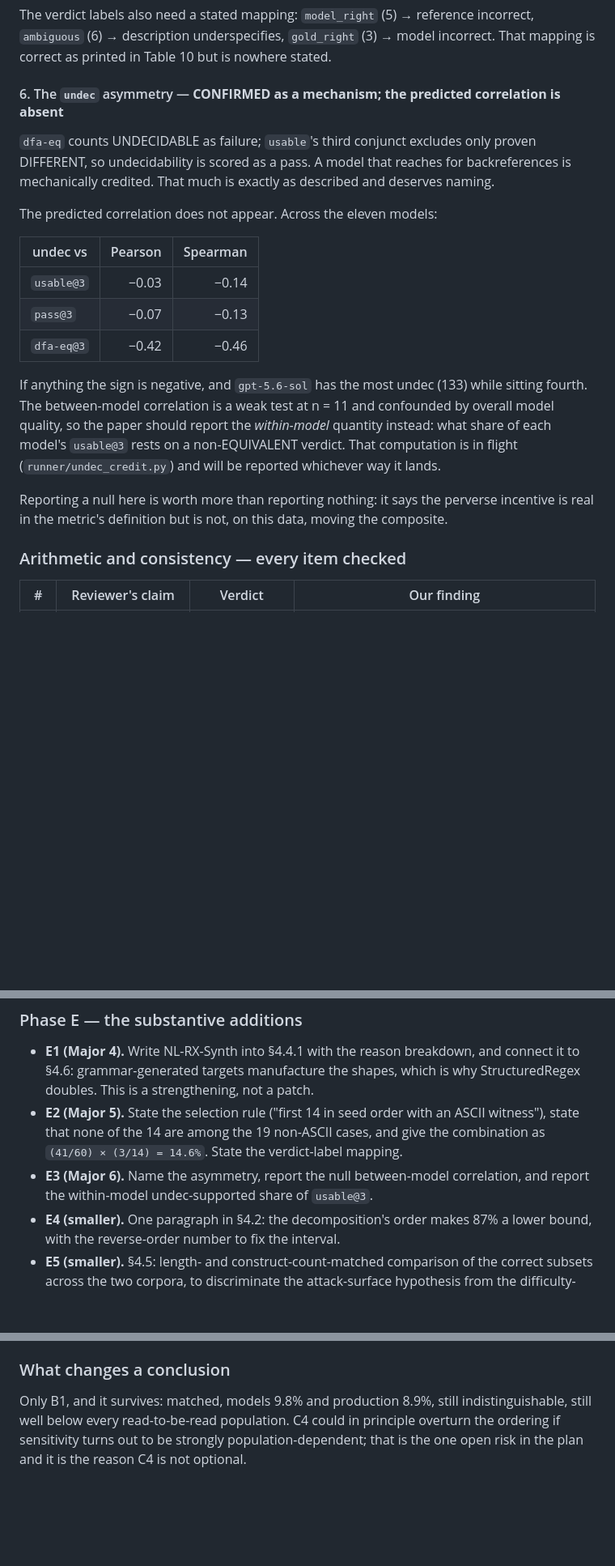
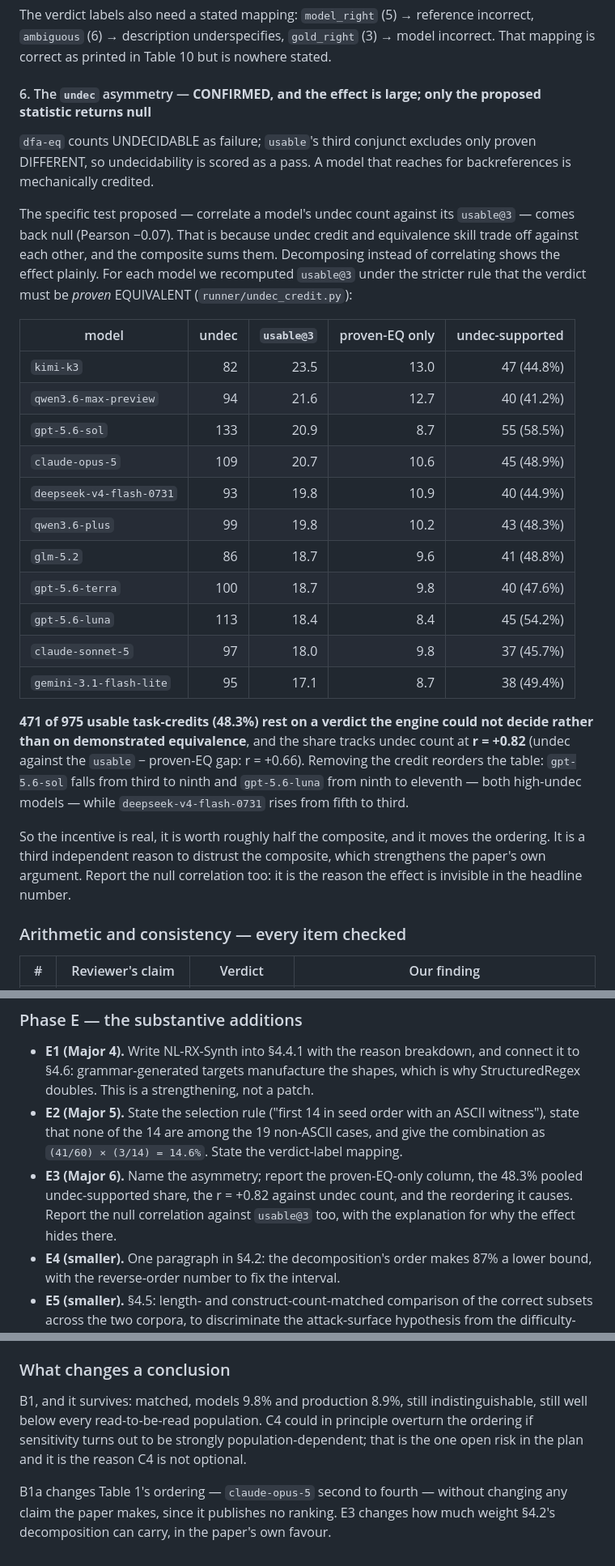
Before and after one commit to foothills-labs/regexeval-2026, a Markdown page: REVISION-PLAN.md, 3 parts joined by grey strips. Shown at 81% size. Rendered like a GitHub page; blank space fills up the shorter version.

Commit message:
Record the undec decomposition and a scoring defect it exposed
The reviewer's proposed test for the undec asymmetry -- correlate a
model's undecidable count against its usable@3 -- returns null, because
undec credit and equivalence skill trade off and the composite sums
them. Decomposing instead shows the effect is large: 471 of 975 usable
task-credits (48.3%) rest on a verdict the engine could not decide
rather than on demonstrated equivalence, the share tracks undec count at
r = +0.82, and removing the credit drops gpt-5.6-sol from third to
ninth.

Chasing a discrepancy in that recomputation found a defect in the pinned
scorer. pass_at_k early-returns 1.0 when n - c < k, which is sound only
for n >= k; a task that lost samples to refusals or budget exhaustion
satisfies it unconditionally and scores 1.0 on every metric whether or
not any sample succeeded. pass_at_k(1, 0, 3) == 1.0.

This is the real cause of the Table 1 / Table 3 disagreement, and it
inflates exactly the two models at the top: claude-opus-5 moves from
second to fourth on usable@3 once short-sample tasks are scored on the
samples that came back, and kimi-k3 rather than claude-opus-5 has the
highest pass@3. The paper publishes no ranking, so no claim turns on it,
but Table 1 is ordered by the affected column.

Co-Authored-By: Claude Opus 5 <noreply@anthropic.com>
Claude-Session: https://claude.ai/code/session_011yxMs1B5njhzJkSHXhbbhP

```diff
--- a/REVISION-PLAN.md
+++ b/REVISION-PLAN.md
@@ -150,31 +150,45 @@ incorrect, `ambiguous` (6) → description underspecifies, `gold_right` (3) →
 model incorrect. That mapping is correct as printed in Table 10 but is
 nowhere stated.
 
-#### 6. The `undec` asymmetry — **CONFIRMED as a mechanism; the predicted correlation is absent**
+#### 6. The `undec` asymmetry — **CONFIRMED, and the effect is large; only the proposed statistic returns null**
 
 `dfa-eq` counts UNDECIDABLE as failure; `usable`'s third conjunct excludes
 only proven DIFFERENT, so undecidability is scored as a pass. A model that
-reaches for backreferences is mechanically credited. That much is exactly as
-described and deserves naming.
+reaches for backreferences is mechanically credited.
 
-The predicted correlation does not appear. Across the eleven models:
+The specific test proposed — correlate a model's undec count against its
+`usable@3` — comes back null (Pearson −0.07). That is because undec credit
+and equivalence skill trade off against each other, and the composite sums
+them. Decomposing instead of correlating shows the effect plainly. For each
+model we recomputed `usable@3` under the stricter rule that the verdict must
+be *proven* EQUIVALENT (`runner/undec_credit.py`):
 
-| undec vs | Pearson | Spearman |
-| --- | ---: | ---: |
-| `usable@3` | −0.03 | −0.14 |
-| `pass@3` | −0.07 | −0.13 |
-| `dfa-eq@3` | −0.42 | −0.46 |
+| model | undec | `usable@3` | proven-EQ only | undec-supported |
+| --- | ---: | ---: | ---: | ---: |
+| `kimi-k3` | 82 | 23.5 | 13.0 | 47 (44.8%) |
+| `qwen3.6-max-preview` | 94 | 21.6 | 12.7 | 40 (41.2%) |
+| `gpt-5.6-sol` | 133 | 20.9 | 8.7 | 55 (58.5%) |
+| `claude-opus-5` | 109 | 20.7 | 10.6 | 45 (48.9%) |
+| `deepseek-v4-flash-0731` | 93 | 19.8 | 10.9 | 40 (44.9%) |
+| `qwen3.6-plus` | 99 | 19.8 | 10.2 | 43 (48.3%) |
+| `glm-5.2` | 86 | 18.7 | 9.6 | 41 (48.8%) |
+| `gpt-5.6-terra` | 100 | 18.7 | 9.8 | 40 (47.6%) |
+| `gpt-5.6-luna` | 113 | 18.4 | 8.4 | 45 (54.2%) |
+| `claude-sonnet-5` | 97 | 18.0 | 9.8 | 37 (45.7%) |
+| `gemini-3.1-flash-lite` | 95 | 17.1 | 8.7 | 38 (49.4%) |
 
-If anything the sign is negative, and `gpt-5.6-sol` has the most undec (133)
-while sitting fourth. The between-model correlation is a weak test at n = 11
-and confounded by overall model quality, so the paper should report the
-*within-model* quantity instead: what share of each model's `usable@3` rests
-on a non-EQUIVALENT verdict. That computation is in flight
-(`runner/undec_credit.py`) and will be reported whichever way it lands.
+**471 of 975 usable task-credits (48.3%) rest on a verdict the engine could
+not decide rather than on demonstrated equivalence**, and the share tracks
+undec count at **r = +0.82** (undec against the `usable` − proven-EQ gap:
+r = +0.66). Removing the credit reorders the table: `gpt-5.6-sol` falls from
+third to ninth and `gpt-5.6-luna` from ninth to eleventh — both high-undec
+models — while `deepseek-v4-flash-0731` rises from fifth to third.
 
-Reporting a null here is worth more than reporting nothing: it says the
-perverse incentive is real in the metric's definition but is not, on this
-data, moving the composite.
+So the incentive is real, it is worth roughly half the composite, and it
+moves the ordering. It is a third independent reason to distrust the
+composite, which strengthens the paper's own argument. Report the null
+correlation too: it is the reason the effect is invisible in the headline
+number.
 
 ### Arithmetic and consistency — every item checked
 
@@ -313,9 +366,10 @@ Ordered by what the reviewer said they would insist on, then by dependency.
   ASCII witness"), state that none of the 14 are among the 19 non-ASCII
   cases, and give the combination as `(41/60) × (3/14) = 14.6%`. State the
   verdict-label mapping.
-* **E3 (Major 6).** Name the asymmetry, report the null between-model
-  correlation, and report the within-model undec-supported share of
-  `usable@3`.
+* **E3 (Major 6).** Name the asymmetry; report the proven-EQ-only column, the
+  48.3% pooled undec-supported share, the r = +0.82 against undec count, and
+  the reordering it causes. Report the null correlation against `usable@3`
+  too, with the explanation for why the effect hides there.
 * **E4 (smaller).** One paragraph in §4.2: the decomposition's order makes 87%
   a lower bound, with the reverse-order number to fix the interval.
 * **E5 (smaller).** §4.5: length- and construct-count-matched comparison of
@@ -345,8 +399,12 @@ and `docs/preview.html`.
 
 ### What changes a conclusion
 
-Only B1, and it survives: matched, models 9.8% and production 8.9%, still
+B1, and it survives: matched, models 9.8% and production 8.9%, still
 indistinguishable, still well below every read-to-be-read population. C4
 could in principle overturn the ordering if sensitivity turns out to be
 strongly population-dependent; that is the one open risk in the plan and it
 is the reason C4 is not optional.
+
+B1a changes Table 1's ordering — `claude-opus-5` second to fourth — without
+changing any claim the paper makes, since it publishes no ranking. E3 changes
+how much weight §4.2's decomposition can carry, in the paper's own favour.
```
Also changed, not shown: other parts of REVISION-PLAN.md (+39 -0 lines).
